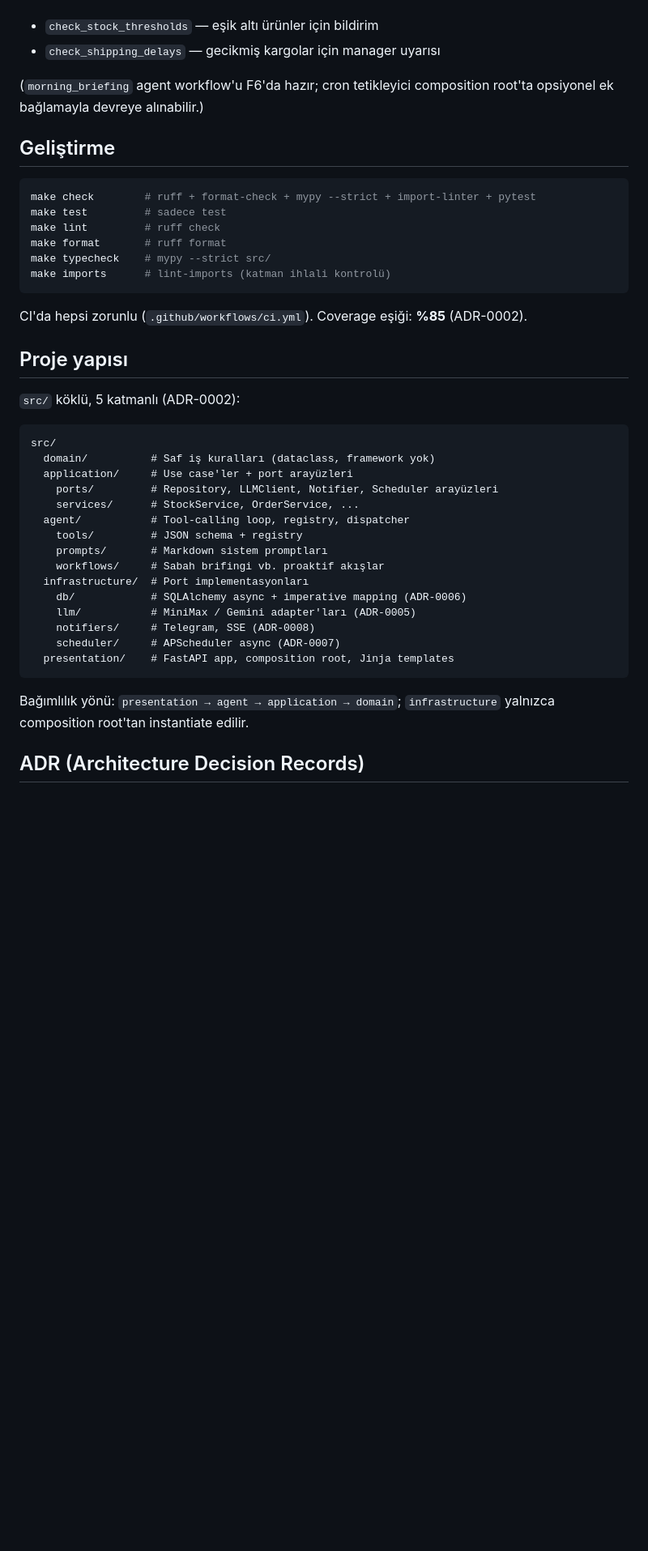
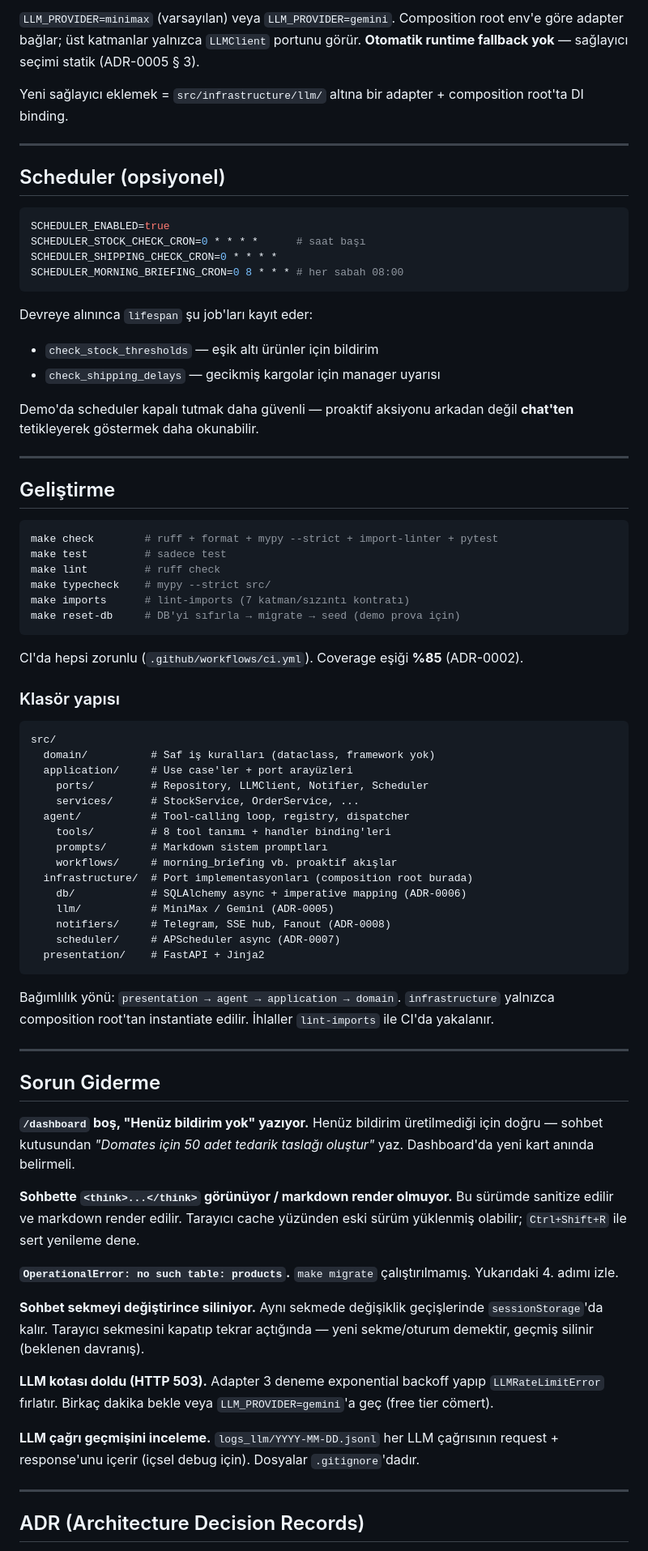
Before and after one commit to silaakrtss/smatctock-ai, a Markdown page: README.md, the part around one of its changes. Shown at 81% size. GitHub-like rendering; blank space fills up the shorter version.

````diff
--- a/README.md
+++ b/README.md
@@ -68,48 +146,101 @@ runtime fallback yoktur — sağlayıcı seçimi statik.
+`LLM_PROVIDER=minimax` (varsayılan) veya `LLM_PROVIDER=gemini`. Composition
+root env'e göre adapter bağlar; üst katmanlar yalnızca `LLMClient` portunu
+görür. **Otomatik runtime fallback yok** — sağlayıcı seçimi statik
+(ADR-0005 § 3).
+
+Yeni sağlayıcı eklemek = `src/infrastructure/llm/` altına bir adapter +
+composition root'ta DI binding.
+
+---
+
+## Scheduler (opsiyonel)
+
+```ini
+SCHEDULER_ENABLED=true
+SCHEDULER_STOCK_CHECK_CRON=0 * * * *      # saat başı
+SCHEDULER_SHIPPING_CHECK_CRON=0 * * * *
+SCHEDULER_MORNING_BRIEFING_CRON=0 8 * * * # her sabah 08:00
+```
+
+Devreye alınınca `lifespan` şu job'ları kayıt eder:
 
 - `check_stock_thresholds` — eşik altı ürünler için bildirim
 - `check_shipping_delays` — gecikmiş kargolar için manager uyarısı
 
-(`morning_briefing` agent workflow'u F6'da hazır; cron tetikleyici
-composition root'ta opsiyonel ek bağlamayla devreye alınabilir.)
+Demo'da scheduler kapalı tutmak daha güvenli — proaktif aksiyonu
+arkadan değil **chat'ten** tetikleyerek göstermek daha okunabilir.
+
+---
 
 ## Geliştirme
 
 ```bash
-make check        # ruff + format-check + mypy --strict + import-linter + pytest
+make check        # ruff + format + mypy --strict + import-linter + pytest
 make test         # sadece test
 make lint         # ruff check
-make format       # ruff format
 make typecheck    # mypy --strict src/
-make imports      # lint-imports (katman ihlali kontrolü)
+make imports      # lint-imports (7 katman/sızıntı kontratı)
+make reset-db     # DB'yi sıfırla → migrate → seed (demo prova için)
 ```
 
-CI'da hepsi zorunlu (`.github/workflows/ci.yml`). Coverage eşiği: **%85**
+CI'da hepsi zorunlu (`.github/workflows/ci.yml`). Coverage eşiği **%85**
 (ADR-0002).
 
-## Proje yapısı
-
-`src/` köklü, 5 katmanlı (ADR-0002):
+### Klasör yapısı
 
 ```
 src/
   domain/          # Saf iş kuralları (dataclass, framework yok)
   application/     # Use case'ler + port arayüzleri
-    ports/         # Repository, LLMClient, Notifier, Scheduler arayüzleri
+    ports/         # Repository, LLMClient, Notifier, Scheduler
     services/      # StockService, OrderService, ...
   agent/           # Tool-calling loop, registry, dispatcher
-    tools/         # JSON schema + registry
+    tools/         # 8 tool tanımı + handler binding'leri
     prompts/       # Markdown sistem promptları
-    workflows/     # Sabah brifingi vb. proaktif akışlar
-  infrastructure/  # Port implementasyonları
+    workflows/     # morning_briefing vb. proaktif akışlar
+  infrastructure/  # Port implementasyonları (composition root burada)
     db/            # SQLAlchemy async + imperative mapping (ADR-0006)
-    llm/           # MiniMax / Gemini adapter'ları (ADR-0005)
-    notifiers/     # Telegram, SSE (ADR-0008)
+    llm/           # MiniMax / Gemini (ADR-0005)
+    notifiers/     # Telegram, SSE hub, Fanout (ADR-0008)
     scheduler/     # APScheduler async (ADR-0007)
-  presentation/    # FastAPI app, composition root, Jinja templates
+  presentation/    # FastAPI + Jinja2
 ```
 
-Bağımlılık yönü: `presentation → agent → application → domain`;
+Bağımlılık yönü: `presentation → agent → application → domain`.
 `infrastructure` yalnızca composition root'tan instantiate edilir.
+İhlaller `lint-imports` ile CI'da yakalanır.
+
+---
+
+## Sorun Giderme
+
+**`/dashboard` boş, "Henüz bildirim yok" yazıyor.**
+Henüz bildirim üretilmediği için doğru — sohbet kutusundan
+*"Domates için 50 adet tedarik taslağı oluştur"* yaz. Dashboard'da
+yeni kart anında belirmeli.
+
+**Sohbette `<think>...</think>` görünüyor / markdown render olmuyor.**
+Bu sürümde sanitize edilir ve markdown render edilir. Tarayıcı cache
+yüzünden eski sürüm yüklenmiş olabilir; `Ctrl+Shift+R` ile sert
+yenileme dene.
+
+**`OperationalError: no such table: products`.**
+`make migrate` çalıştırılmamış. Yukarıdaki 4. adımı izle.
+
+**Sohbet sekmeyi değiştirince siliniyor.**
+Aynı sekmede değişiklik geçişlerinde `sessionStorage`'da kalır. Tarayıcı
+sekmesini kapatıp tekrar açtığında — yeni sekme/oturum demektir, geçmiş
+silinir (beklenen davranış).
+
+**LLM kotası doldu (HTTP 503).**
+Adapter 3 deneme exponential backoff yapıp `LLMRateLimitError` fırlatır.
+Birkaç dakika bekle veya `LLM_PROVIDER=gemini`'a geç (free tier cömert).
+
+**LLM çağrı geçmişini inceleme.**
+`logs_llm/YYYY-MM-DD.jsonl` her LLM çağrısının request + response'unu
+içerir (içsel debug için). Dosyalar `.gitignore`'dadır.
+
+---
 
 ## ADR (Architecture Decision Records)
 
````
Also changed, not shown: other parts of README.md (+121 -39 lines).
